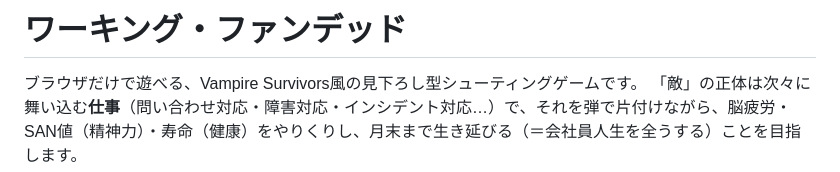
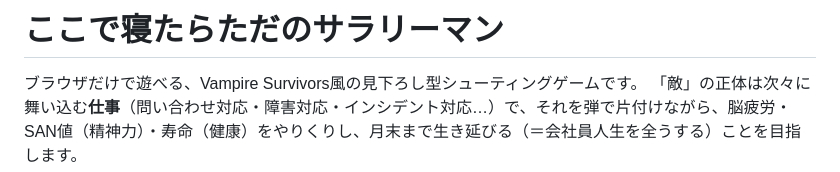
Before and after one commit to kmymyshr/VamSurvLike, a Markdown page: README.md, the part around the change. Drawn GitHub-style.

```diff
--- a/README.md
+++ b/README.md
@@ -1,4 +1,4 @@
-# ワーキング・ファンデッド
+# ここで寝たらただのサラリーマン
 
 ブラウザだけで遊べる、Vampire Survivors風の見下ろし型シューティングゲームです。
 「敵」の正体は次々に舞い込む**仕事**（問い合わせ対応・障害対応・インシデント対応…）で、それを弾で片付けながら、脳疲労・SAN値（精神力）・寿命（健康）をやりくりし、月末まで生き延びる（＝会社員人生を全うする）ことを目指します。
```
